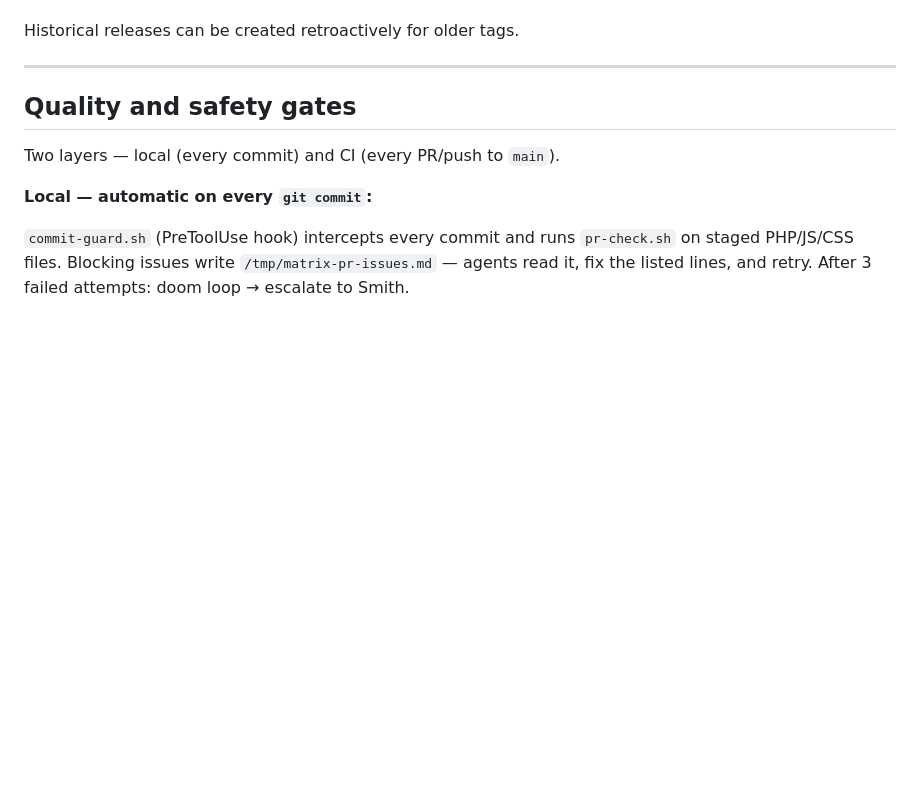
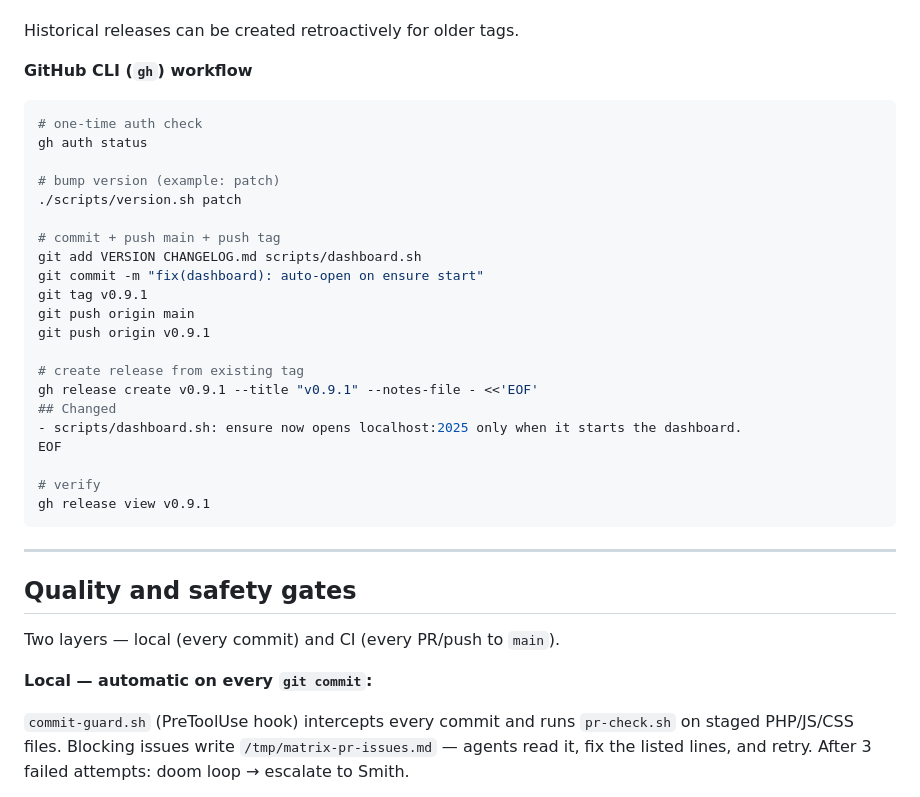
Before and after one commit to Felipebetini/TheMatrix-cs, a Markdown page: README.md, the part around the change. Drawn GitHub-style; folded sections open; blank space fills up the shorter version.

Commit message:
docs(release): add gh cli workflow

````diff
--- a/README.md
+++ b/README.md
@@ -161,6 +161,32 @@ After pushing the version tag, publish a GitHub Release from that tag:
 4. Publish
 
 Historical releases can be created retroactively for older tags.
+
+**GitHub CLI (`gh`) workflow**
+
+```bash
+# one-time auth check
+gh auth status
+
+# bump version (example: patch)
+./scripts/version.sh patch
+
+# commit + push main + push tag
+git add VERSION CHANGELOG.md scripts/dashboard.sh
+git commit -m "fix(dashboard): auto-open on ensure start"
+git tag v0.9.1
+git push origin main
+git push origin v0.9.1
+
+# create release from existing tag
+gh release create v0.9.1 --title "v0.9.1" --notes-file - <<'EOF'
+## Changed
+- scripts/dashboard.sh: ensure now opens localhost:2025 only when it starts the dashboard.
+EOF
+
+# verify
+gh release view v0.9.1
+```
 
 </details>
 
````
